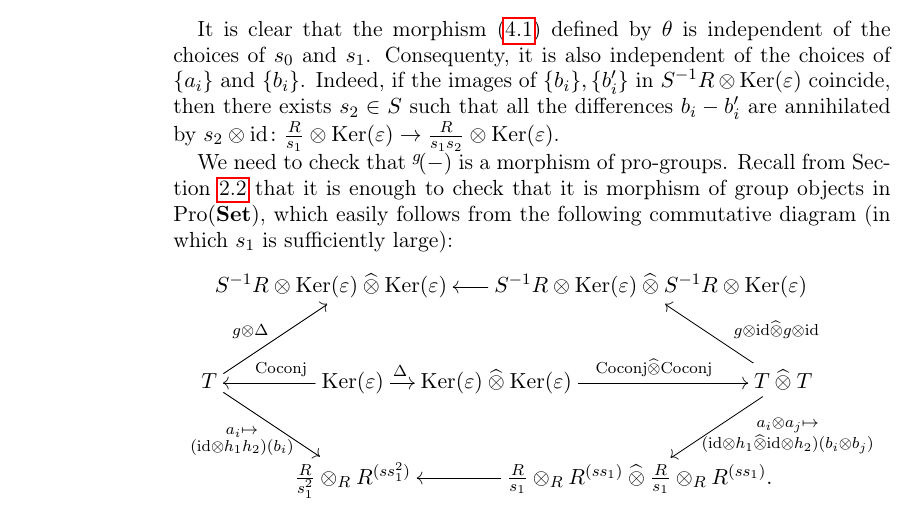
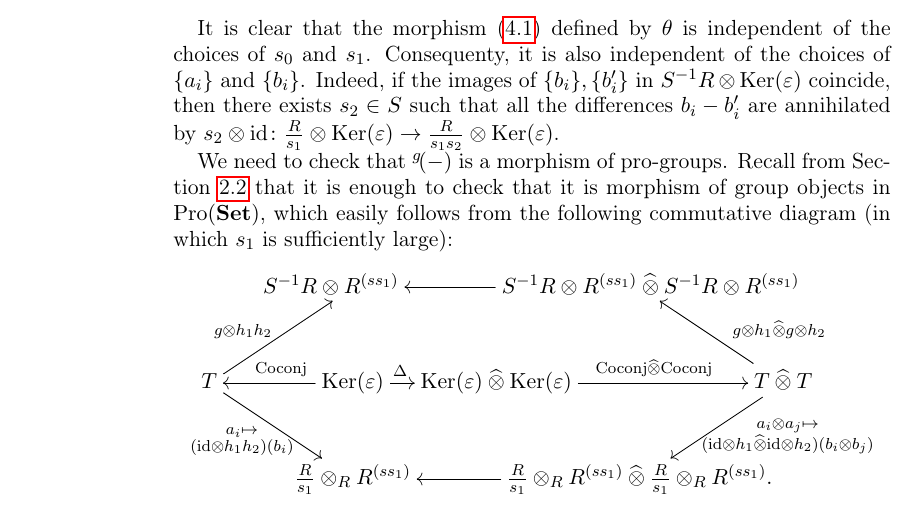
Before and after one commit to sxhya/f4paper, a LaTeX paper (f4paper.tex): part of page 27 of 36, cut so that both start at the same text. Compiled offline with pdfLaTeX.

Commit message:
A fix of the diagram in 4.1

```diff
--- a/f4paper.tex
+++ b/f4paper.tex
@@ -859,14 +859,14 @@ We need to check that \(\up g{(-)}\) is a morphism of pro-groups.
 Recall from~\cref{sec:group-objects} that it is enough to check that it is morphism of group objects in \(\Pro(\Set)\), which easily follows from the following commutative diagram (in which \(s_1\) is sufficiently large):
 \[\xymatrix@R=48pt@C=72pt@!0{
 &
-\mkern-36mu S^{-1} R \otimes \Ker(\varepsilon) \otimeshat \Ker(\varepsilon) &&
-S^{-1} R \otimes \Ker(\varepsilon) \otimeshat S^{-1} R \otimes \Ker(\varepsilon) \ar[ll] \mkern-18mu & \\
-T \ar[dr]_(0.4){\substack{a_i \mapsto\\ (\mathrm{id} \otimes h_1 h_2)(b_i)} \mkern-18mu} \ar[ur]^(0.4){g \otimes \Delta} &
+\mkern-36mu S^{-1} R \otimes R^{(ss_1)} &&
+S^{-1} R \otimes R^{(ss_1)} \otimeshat S^{-1} R \otimes R^{(ss_1)} \ar[ll] \mkern-18mu & \\
+T \ar[dr]_(0.4){\substack{a_i \mapsto\\ (\mathrm{id} \otimes h_1 h_2)(b_i)} \mkern-18mu} \ar[ur]^(0.4){g \otimes h_1 h_2} &
 \Ker(\varepsilon) \ar[r]^(0.33){\Delta} \ar[l]_{\mathrm{Coconj}} &
 \Ker(\varepsilon) \otimeshat \Ker(\varepsilon) \ar[rr]^(0.55){\mathrm{Coconj} \otimeshat \mathrm{Coconj}} &&
-T \otimeshat T \ar[dl]^(0.3){\mkern-18mu \substack{a_i \otimes a_j \mapsto\\ (\mathrm{id} \otimes h_1 \otimeshat \mathrm{id} \otimes h_2)(b_i \otimes b_j)}} \ar[ul]_(0.4){\quad g \otimes \mathrm{id} \otimeshat g \otimes \mathrm{id}} \\
+T \otimeshat T \ar[dl]^(0.3){\mkern-18mu \substack{a_i \otimes a_j \mapsto\\ (\mathrm{id} \otimes h_1 \otimeshat \mathrm{id} \otimes h_2)(b_i \otimes b_j)}} \ar[ul]_(0.4){\quad g \otimes h_1 \otimeshat g \otimes h_2} \\
 &
-\frac R{s_1^2} \otimes_R R^{(ss_1^2)} &&
+\frac R{s_1} \otimes_R R^{(ss_1)} &&
 \frac R{s_1} \otimes_R R^{(ss_1)} \otimeshat \frac R{s_1} \otimes_R R^{(ss_1)}. \ar[ll] &
 }\]
 
```
